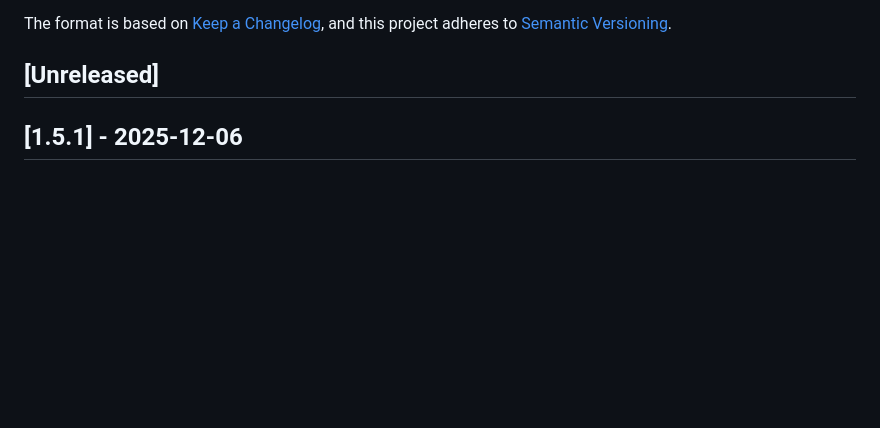
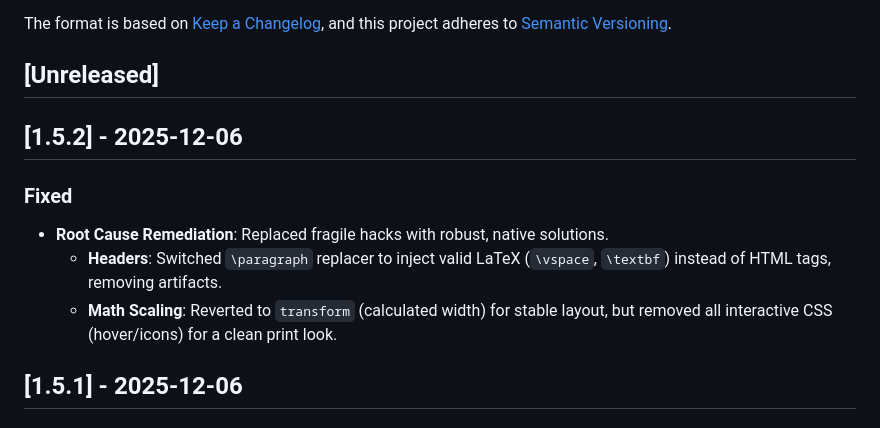
Before and after one commit to keithligh/Auto-Academic-Paper-RC1, a Markdown page: CHANGELOG.md, the part around the change. GitHub-like rendering; blank space fills up the shorter version.

```diff
--- a/CHANGELOG.md
+++ b/CHANGELOG.md
@@ -7,6 +7,12 @@ The format is based on [Keep a Changelog](https://keepachangelog.com/en/1.0.0/),
 and this project adheres to [Semantic Versioning](https://semver.org/spec/v2.0.0.html).
 
 ## [Unreleased]
+
+## [1.5.2] - 2025-12-06
+### Fixed
+- **Root Cause Remediation**: Replaced fragile hacks with robust, native solutions.
+  - **Headers**: Switched `\paragraph` replacer to inject valid LaTeX (`\vspace`, `\textbf`) instead of HTML tags, removing artifacts.
+  - **Math Scaling**: Reverted to `transform` (calculated width) for stable layout, but removed all interactive CSS (hover/icons) for a clean print look.
 
 ## [1.5.1] - 2025-12-06
 ### Fixed
```
Also changed, not shown: LATEX_PREVIEW_SYSTEM.md (+20 -0 lines).
